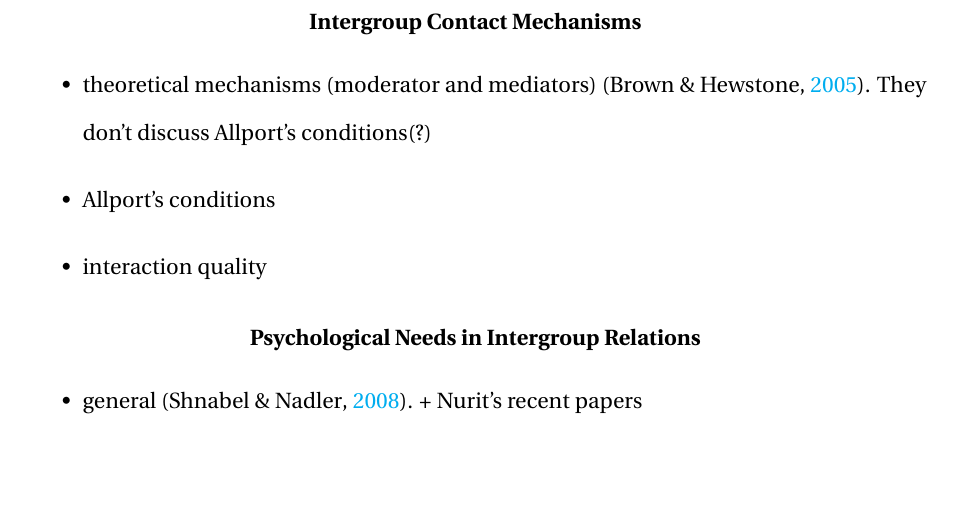
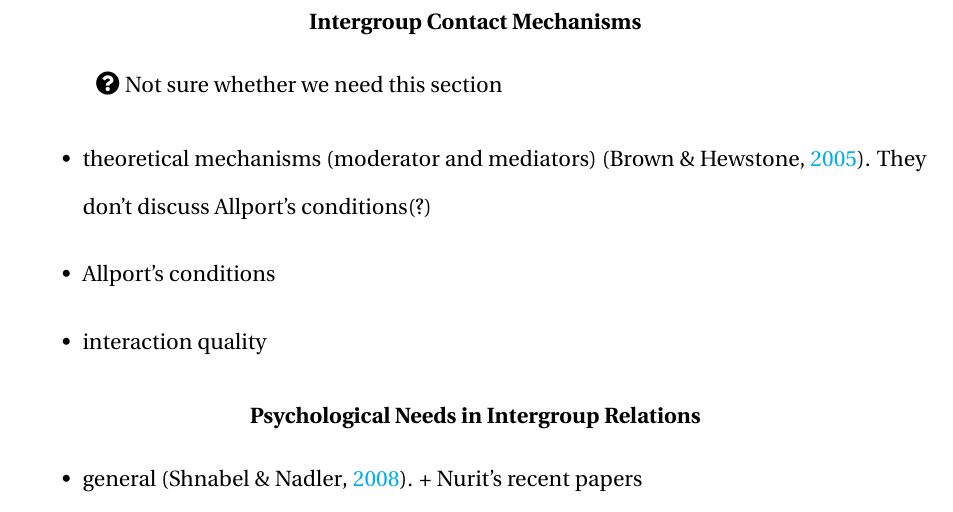
Before and after one commit to JannisCodes/intergroup-contact-needs, a LaTeX paper (manuscript.tex): part of page 4 of 32, cut so that both start at the same text, the shorter picture padded with empty space. Compiled offline with pdfLaTeX.

```diff
--- a/manuscript.tex
+++ b/manuscript.tex
@@ -216,6 +216,8 @@
 Additionally, such needs might even explain the effectiveness of Allport's optimal contact conditions, if these conditions constitute common psychological needs of the interacting individuals. To test this we collected three sets of real-life data from recent immigrants, tracking situational needs, interaction quality, and outgroup attitudes, following their daily interactions with host majority group members.
 
 \section{Intergroup Contact Mechanisms}
+\faQuestionCircle\ Not sure whether we need this section
+
 \begin{itemize}
     \item theoretical mechanisms (moderator and mediators) \citep[][]{Brown2005}. They don't discuss Allport's conditions(?)
     \item Allport's conditions
```
